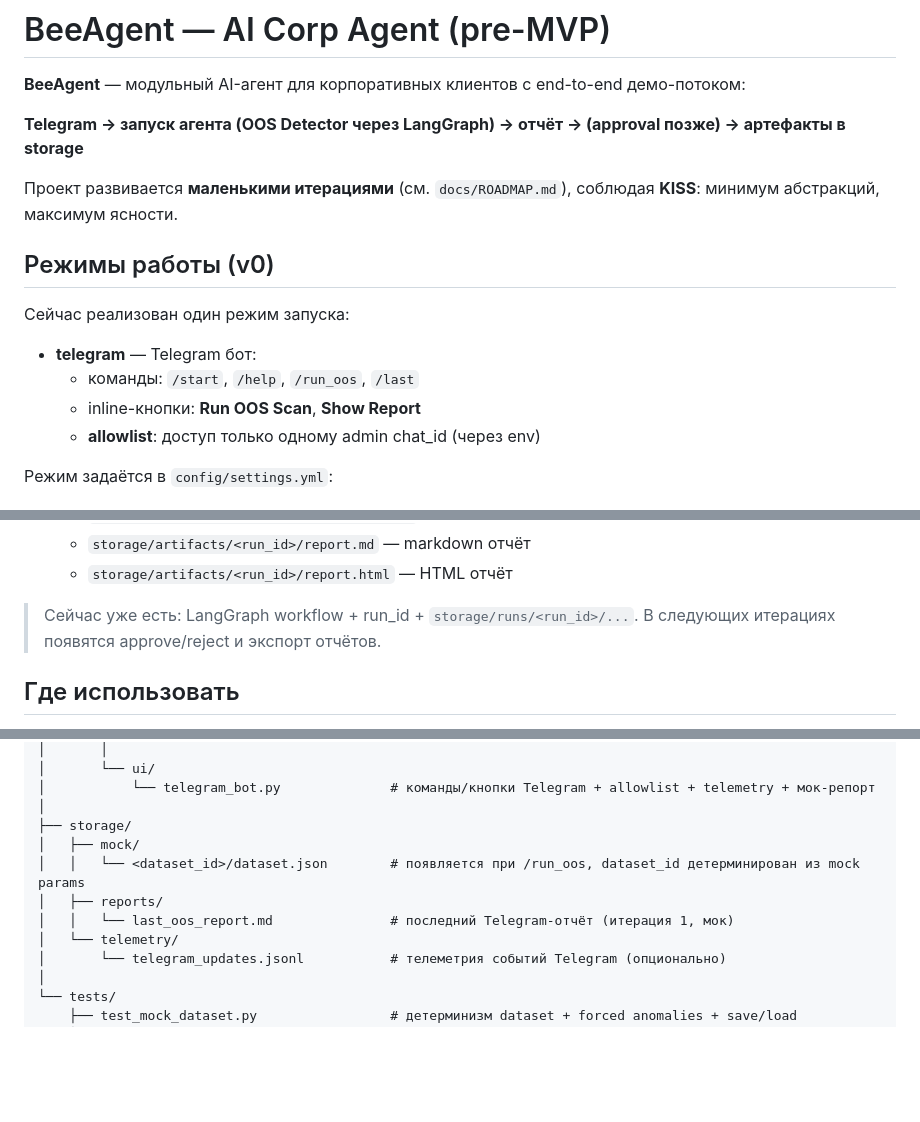
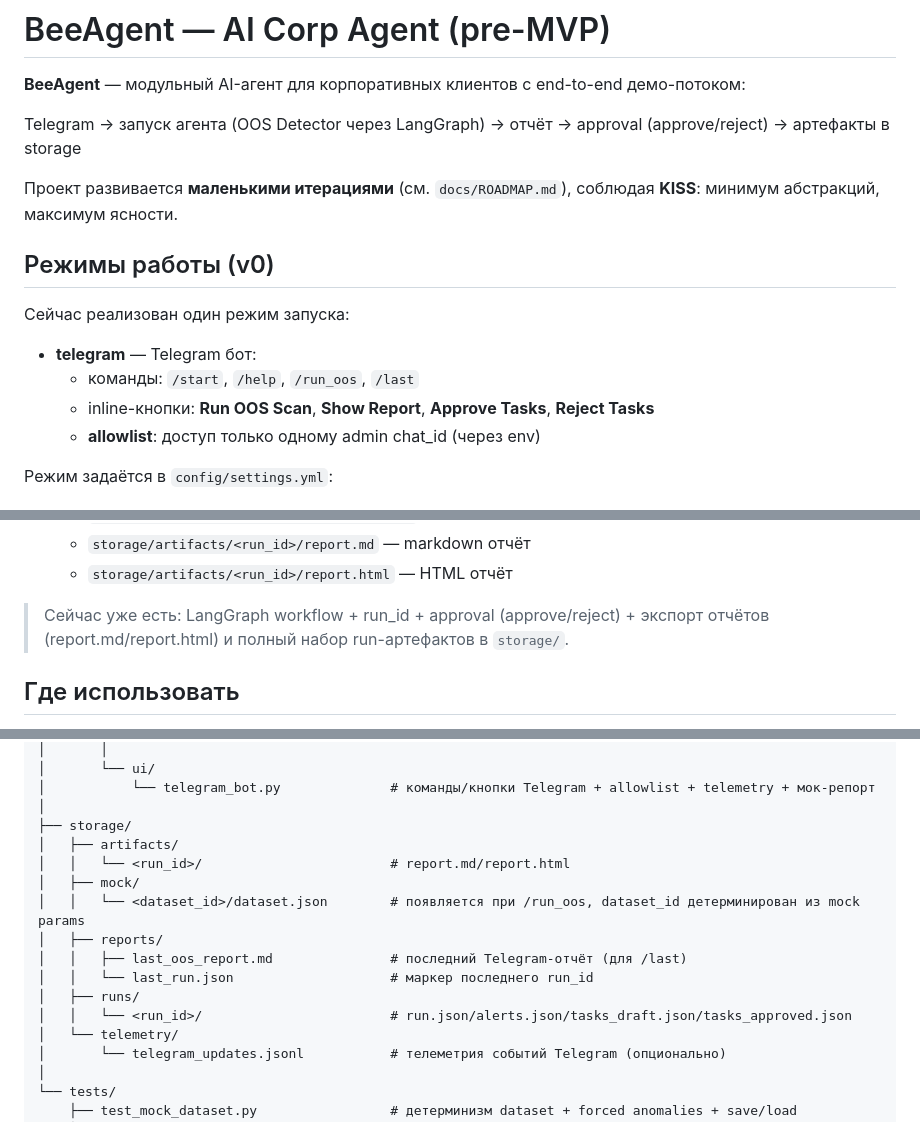
Before and after one commit to beesyst/beeagent, a Markdown page: README.ru.md, 3 parts joined by grey strips. GitHub-like rendering; blank space fills up the shorter version.

Commit message:
docs: update README and ROADMAP

```diff
--- a/README.ru.md
+++ b/README.ru.md
@@ -2,7 +2,7 @@
 
 **BeeAgent** — модульный AI-агент для корпоративных клиентов с end-to-end демо-потоком:
 
-**Telegram → запуск агента (OOS Detector через LangGraph) → отчёт → (approval позже) → артефакты в storage**
+Telegram → запуск агента (OOS Detector через LangGraph) → отчёт → approval (approve/reject) → артефакты в storage
 
 Проект развивается **маленькими итерациями** (см. `docs/ROADMAP.md`), соблюдая **KISS**: минимум абстракций, максимум ясности.
 
@@ -12,7 +12,7 @@
 
 * **telegram** — Telegram бот:
   * команды: `/start`, `/help`, `/run_oos`, `/last`
-  * inline-кнопки: **Run OOS Scan**, **Show Report**
+  * inline-кнопки: **Run OOS Scan**, **Show Report**, **Approve Tasks**, **Reject Tasks**
   * **allowlist**: доступ только одному admin chat_id (через env)
 
 Режим задаётся в `config/settings.yml`:
@@ -42,7 +42,7 @@
   * `storage/artifacts/<run_id>/report.md` — markdown отчёт
   * `storage/artifacts/<run_id>/report.html` — HTML отчёт
 
-> Сейчас уже есть: LangGraph workflow + run_id + `storage/runs/<run_id>/...`. В следующих итерациях появятся approve/reject и экспорт отчётов.
+> Сейчас уже есть: LangGraph workflow + run_id + approval (approve/reject) + экспорт отчётов (report.md/report.html) и полный набор run-артефактов в `storage/`.
 
 ## Где использовать
 
@@ -236,10 +236,15 @@ beeagent/
 │           └── telegram_bot.py              # команды/кнопки Telegram + allowlist + telemetry + мок-репорт
 │
 ├── storage/
+│   ├── artifacts/
+│   │   └── <run_id>/                        # report.md/report.html
 │   ├── mock/
 │   │   └── <dataset_id>/dataset.json        # появляется при /run_oos, dataset_id детерминирован из mock params
 │   ├── reports/
-│   │   └── last_oos_report.md               # последний Telegram-отчёт (итерация 1, мок)
+│   │   ├── last_oos_report.md               # последний Telegram-отчёт (для /last)
+│   │   └── last_run.json                    # маркер последнего run_id
+│   ├── runs/
+│   │   └── <run_id>/                        # run.json/alerts.json/tasks_draft.json/tasks_approved.json
 │   └── telemetry/
 │       └── telegram_updates.jsonl           # телеметрия событий Telegram (опционально)
 │
```
Also changed, not shown: docs/ROADMAP.md (+3 -1 lines).
